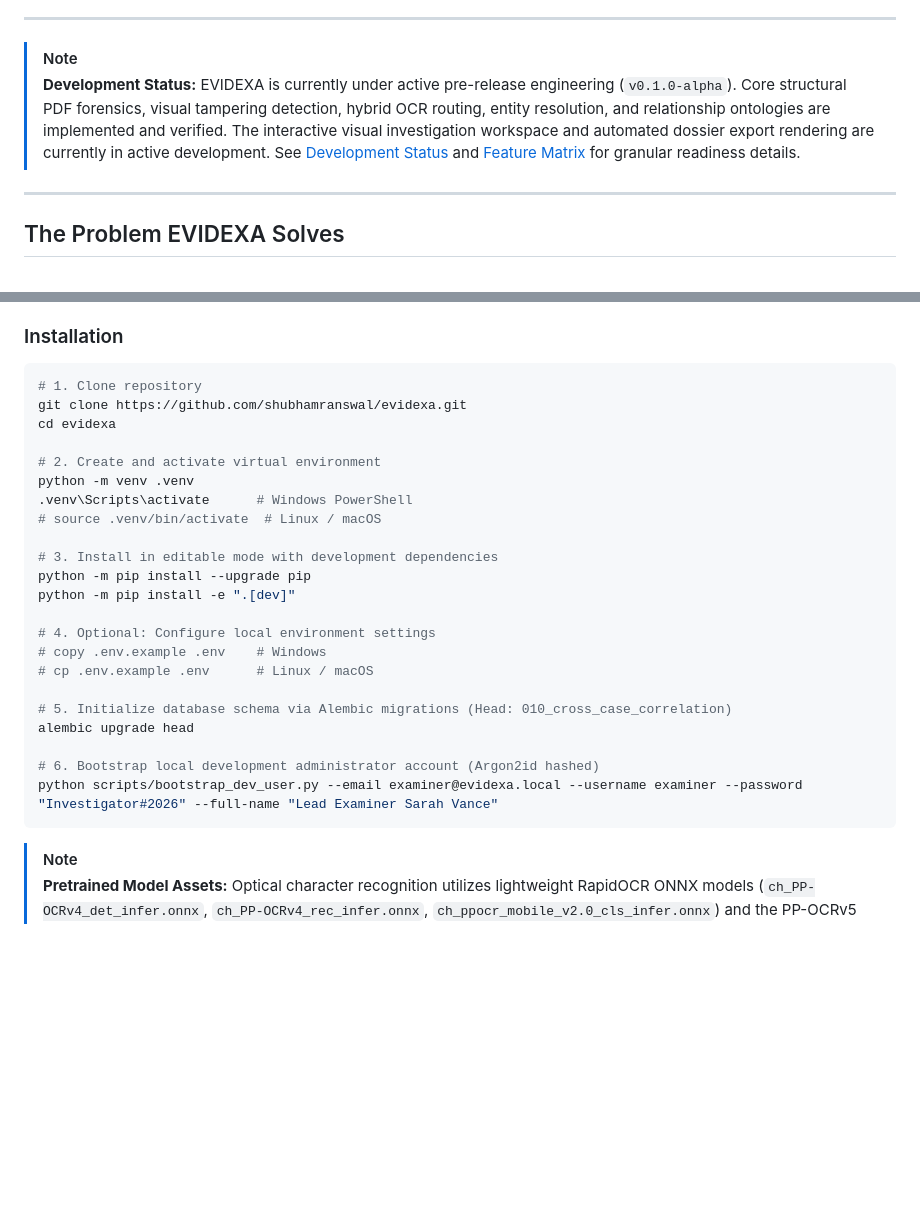
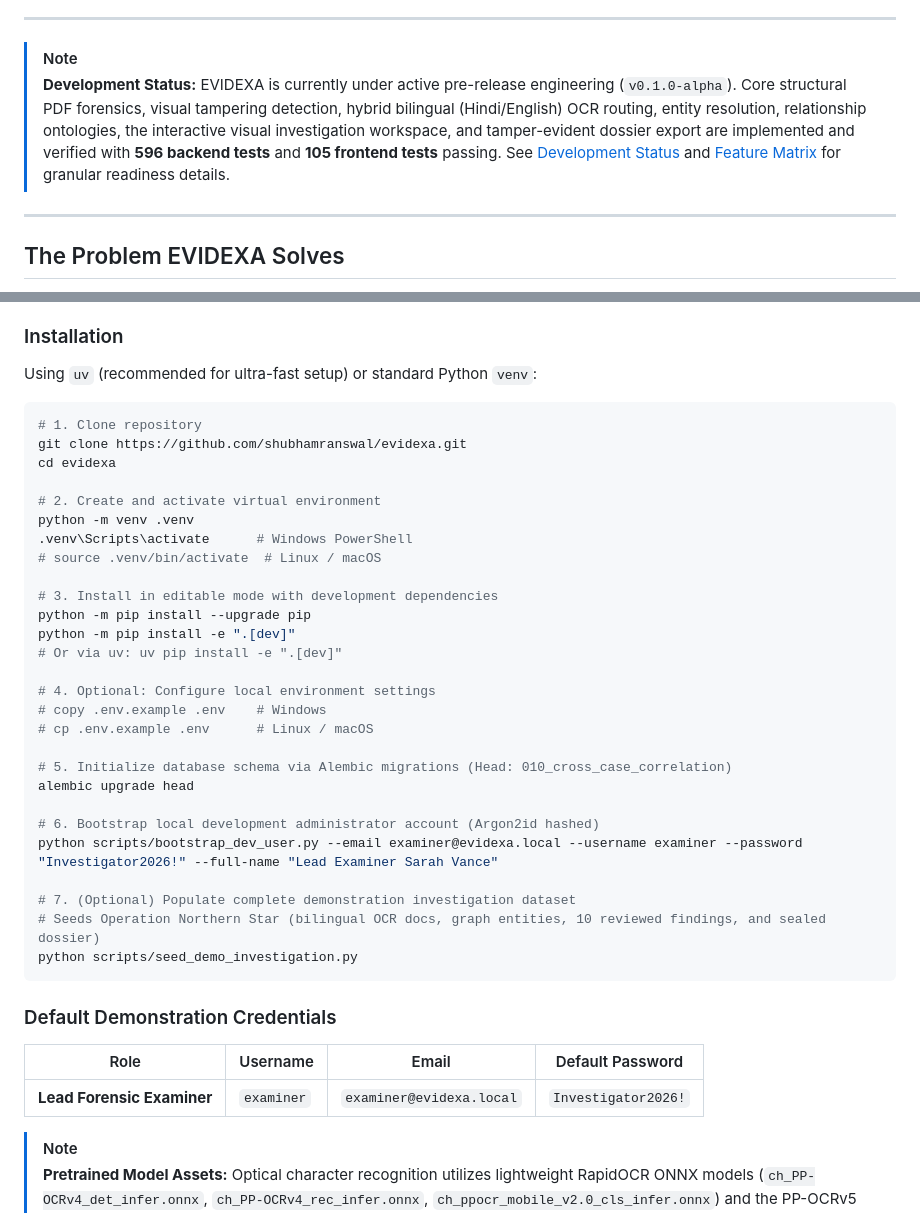
Before and after one commit to sranswal/evidexa, a Markdown page: README.md, 2 parts joined by grey strips. GitHub-like rendering; blank space fills up the shorter version.

````diff
--- a/README.md
+++ b/README.md
@@ -32,7 +32,7 @@
 </div>
 
 > [!NOTE]
-> **Development Status:** EVIDEXA is currently under active pre-release engineering (`v0.1.0-alpha`). Core structural PDF forensics, visual tampering detection, hybrid OCR routing, entity resolution, and relationship ontologies are implemented and verified. The interactive visual investigation workspace and automated dossier export rendering are currently in active development. See [Development Status](docs/DEVELOPMENT_STATUS.md) and [Feature Matrix](docs/FEATURES.md) for granular readiness details.
+> **Development Status:** EVIDEXA is currently under active pre-release engineering (`v0.1.0-alpha`). Core structural PDF forensics, visual tampering detection, hybrid bilingual (Hindi/English) OCR routing, entity resolution, relationship ontologies, the interactive visual investigation workspace, and tamper-evident dossier export are implemented and verified with **596 backend tests** and **105 frontend tests** passing. See [Development Status](docs/DEVELOPMENT_STATUS.md) and [Feature Matrix](docs/FEATURES.md) for granular readiness details.
 
 ---
 
@@ -228,6 +264,8 @@ EVIDEXA is built on seven inviolable operational principles:
 
 ### Installation
 
+Using `uv` (recommended for ultra-fast setup) or standard Python `venv`:
+
 ```powershell
 # 1. Clone repository
 git clone https://github.com/shubhamranswal/evidexa.git
@@ -241,6 +279,7 @@ python -m venv .venv
 # 3. Install in editable mode with development dependencies
 python -m pip install --upgrade pip
 python -m pip install -e ".[dev]"
+# Or via uv: uv pip install -e ".[dev]"
 
 # 4. Optional: Configure local environment settings
 # copy .env.example .env    # Windows
@@ -250,8 +289,18 @@ python -m pip install -e ".[dev]"
 alembic upgrade head
 
 # 6. Bootstrap local development administrator account (Argon2id hashed)
-python scripts/bootstrap_dev_user.py --email examiner@evidexa.local --username examiner --password "Investigator#2026" --full-name "Lead Examiner Sarah Vance"
+python scripts/bootstrap_dev_user.py --email examiner@evidexa.local --username examiner --password "Investigator2026!" --full-name "Lead Examiner Sarah Vance"
+
+# 7. (Optional) Populate complete demonstration investigation dataset
+# Seeds Operation Northern Star (bilingual OCR docs, graph entities, 10 reviewed findings, and sealed dossier)
+python scripts/seed_demo_investigation.py
 ```
+
+### Default Demonstration Credentials
+
+| Role | Username | Email | Default Password |
+|---|---|---|---|
+| **Lead Forensic Examiner** | `examiner` | `examiner@evidexa.local` | `Investigator2026!` |
 
 > [!NOTE]
 > **Pretrained Model Assets:** Optical character recognition utilizes lightweight RapidOCR ONNX models (`ch_PP-OCRv4_det_infer.onnx`, `ch_PP-OCRv4_rec_infer.onnx`, `ch_ppocr_mobile_v2.0_cls_infer.onnx`) and the PP-OCRv5 Devanagari recognition model for bilingual Hindi/English documentation. These Apache-2.0 models run 100% on CPU without requiring external cloud tokens or GPU hardware.
````
Also changed, not shown: other parts of README.md (+36 -0 lines), assets/screenshots/01_document_intelligence.png (added), assets/screenshots/02_visual_forensics.png (added), assets/screenshots/03_evidence_graph.png (added), assets/screenshots/04_cross_case_correlation.png (added), assets/screenshots/05_dossier_workbench.png (added), 10 other files.
